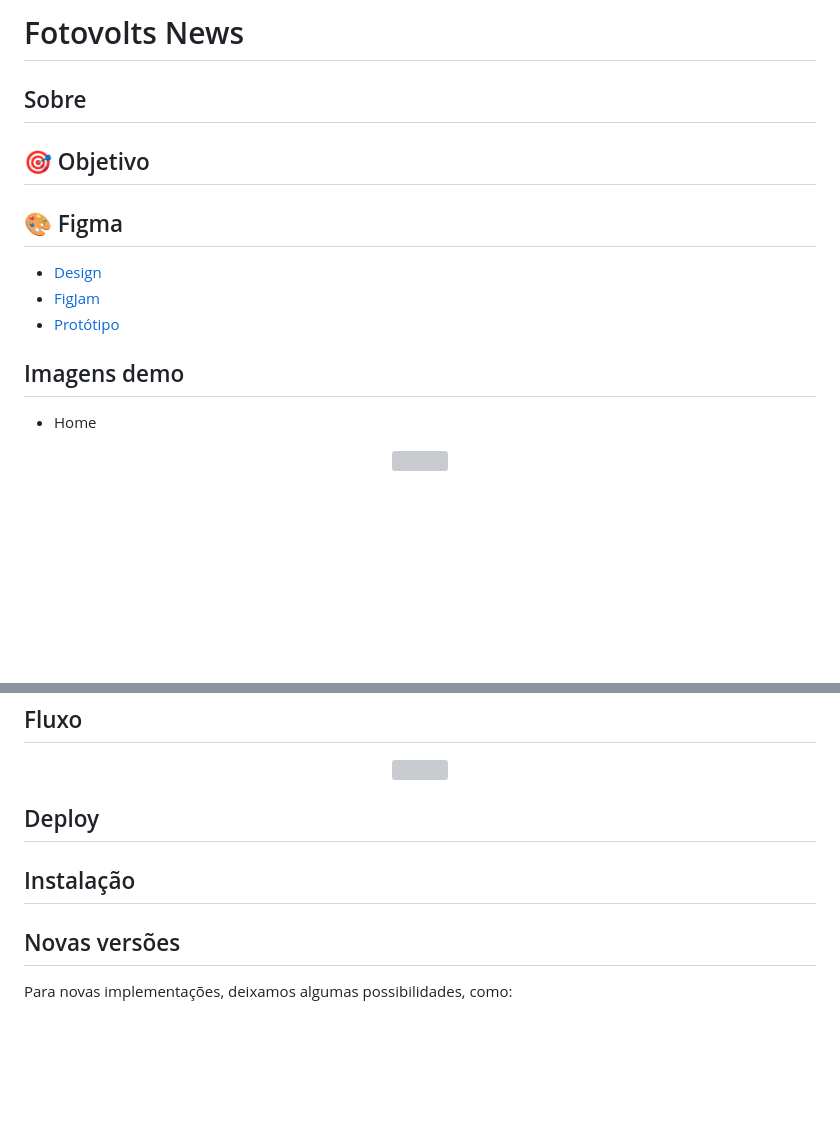
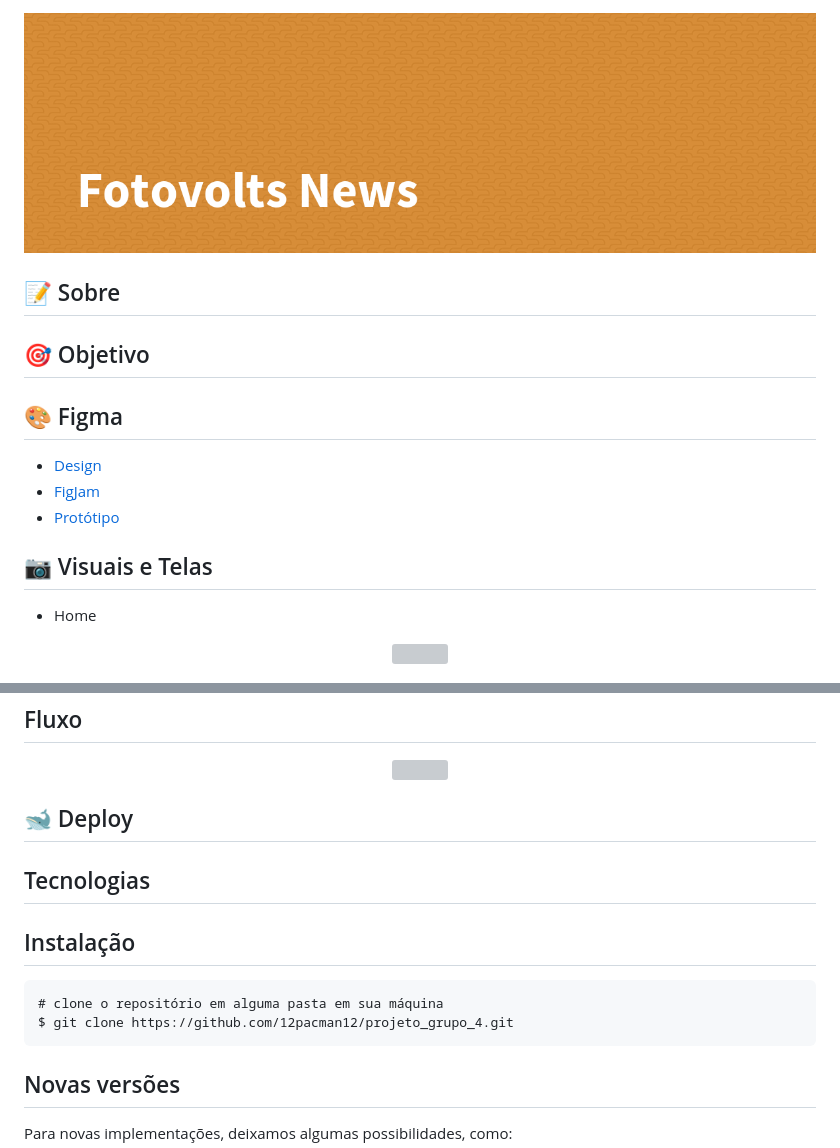
Before and after one commit to 12pacman12/projeto_grupo_4, a Markdown page: README.md, 2 parts joined by grey strips. Rendered like a GitHub page; pictures changed too: img/Fotovolts News-banner.png (added); blank space fills up the shorter version; grey boxes are pictures that could not be loaded.

Commit message:
add banner

````diff
--- a/README.md
+++ b/README.md
@@ -1,6 +1,6 @@
-# Fotovolts News
+![Banner](./img/Fotovolts%20News-banner.png)
 
-## Sobre
+## :memo: Sobre
 
 ## :dart: Objetivo
 
@@ -9,7 +9,7 @@
 - [FigJam](https://www.figma.com/file/irQiDfznIT9OeN0g6S1rie/Projeto-Grupo-4?node-id=0%3A1&t=lmm7ZWxxP8AGQicM-1)
 - [Protótipo](https://www.figma.com/proto/tX4ScvyZ1UJ2yYLf1UQBBH/Projeto-Grupo-4?page-id=0%3A1&node-id=1-52&viewport=2685%2C-620%2C0.56&scaling=min-zoom&starting-point-node-id=1%3A52)
 
-## Imagens demo
+## :camera: Visuais e Telas
 
 - Home
 
@@ -60,9 +60,15 @@
     <img src="https://user-images.githubusercontent.com/88584363/229747576-f7988266-1e74-4a73-9c41-d1bf09659e1b.jpg">
 </div>
 
-## Deploy
+## :whale2: Deploy
+
+## Tecnologias
 
 ## Instalação
+```
+# clone o repositório em alguma pasta em sua máquina
+$ git clone https://github.com/12pacman12/projeto_grupo_4.git
+```
 
 ## Novas versões
 Para novas implementações, deixamos algumas possibilidades, como:
````
